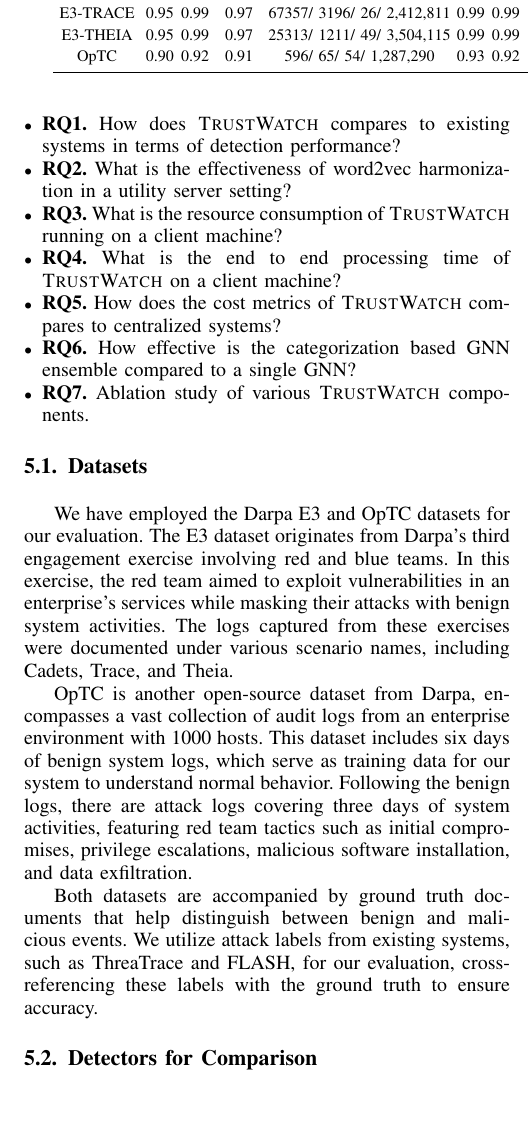
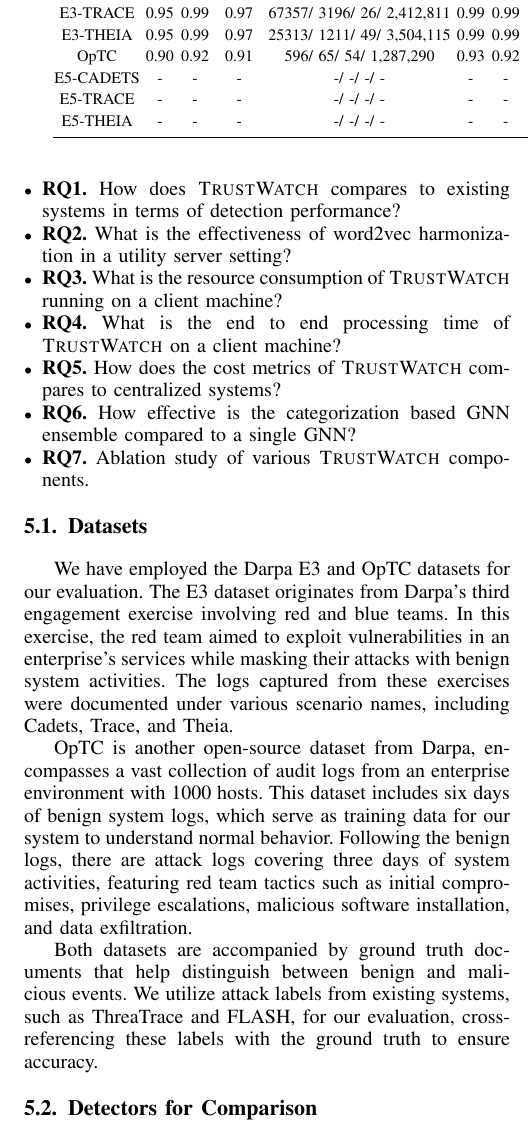
Before and after one commit to DART-Laboratory/gestalt, a LaTeX paper (paper/main.tex, which reads paper/eval.tex): part of one column of page 7 of 12, cut so that both start at the same text, the shorter picture padded with empty space. Compiled offline with pdfLaTeX; a missing font is replaced by an installed copy or a similar font; a LaTeX package or settings file that is missing is left out.

Commit message:
formatting table for E5

```diff
--- a/paper/eval.tex
+++ b/paper/eval.tex
@@ -24,6 +24,9 @@
    E3-TRACE &  \TTP & \TTR & \TTF & \TTTP/ \TTFP/ \TTFN/ \TTTN  & \FTP & \FTR & \FTF & \FTTP/ \FTFP/ \FTFN/ \FTTN & - & - & - & - \\
    E3-THEIA &  \TTHP & \TTHR & \TTHF & \TTHTP/ \TTHFP/ \TTHFN/ \TTHTN & \FTHP & \FTHR & \FTHF & \FTHTP/ \FTHFP/ \FTHFN/ \FTHTN & \KTHP & \KTHR & \KTHF & \KTHTP/ \KTHFP/ \KTHFN/ \KTHTN \\
    OpTC & \TOP & \TOR & \TOF & \TOTP/ \TOFP/ \TOFN/ \TOTN & \FOP & \FOR & \FOF & \FOTP/ \FOFP/ \FOFN/ \FOTN & \KOP & \KOR & \KOF & \KOTP/ \KOFP/ \KOFN/ \KOTN \\
+   E5-CADETS &  - & - & - & -/ -/ -/ -  & - & - & - & -/ -/ -/ - & - & - & - & - \\
+   E5-TRACE &  - & - & - & -/ -/ -/ -  & - & - & - & -/ -/ -/ - & - & - & - & - \\
+   E5-THEIA &  - & - & - & -/ -/ -/ -  & - & - & - & -/ -/ -/ - & - & - & - & - \\
    \bottomrule
    \end{tabular}
  \label{summary:benchmarks:large}
```
